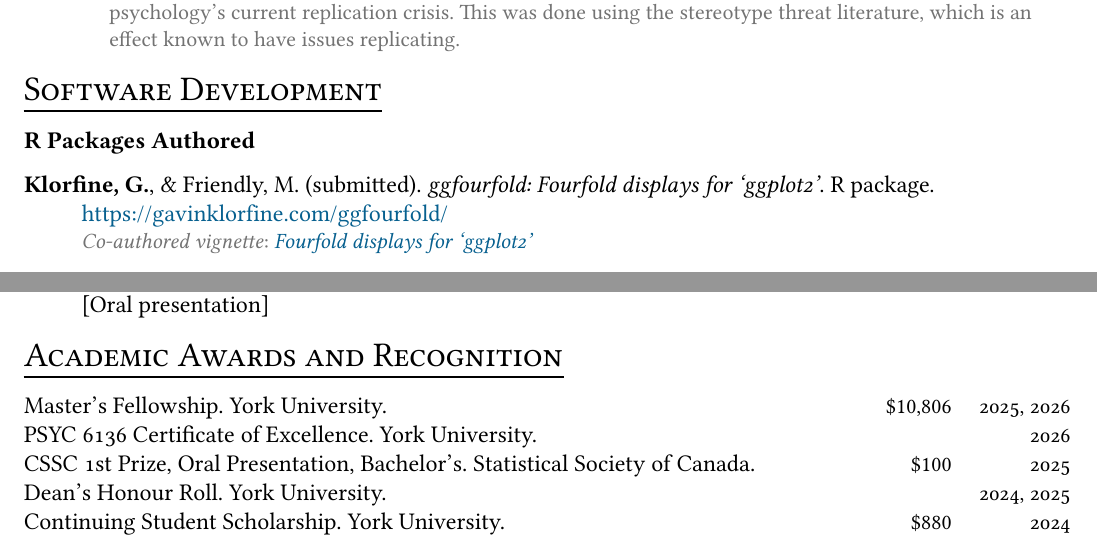
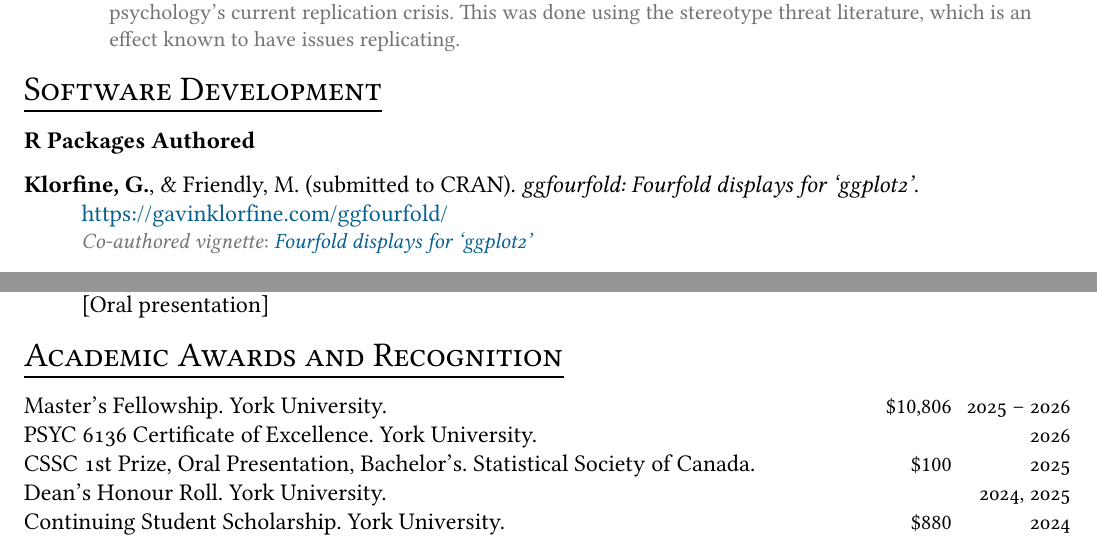
Before and after one commit to gklorfine/cv, a LaTeX CV (cv.tex): two parts of pages 1 and 2 of 4, joined at a grey line, cut so that both start at the same text. Compiled offline with LuaLaTeX.

Commit message:
Make minor changes

```diff
--- a/cv.tex
+++ b/cv.tex
@@ -164,6 +164,6 @@
 \section{Software Development}
 \subhead{R Packages Authored}
 \begin{reflist}
-    \item Klorfine, G., \& Friendly, M. (submitted). \textit{ggfourfold: Fourfold displays for `ggplot2'}. R package. \url{https://gavinklorfine.com/ggfourfold/}\\
+    \item Klorfine, G., \& Friendly, M. (submitted to CRAN). \textit{ggfourfold: Fourfold displays for `ggplot2'}. \url{https://gavinklorfine.com/ggfourfold/}\\
     \smallitem[Co-authored vignette]{\href{https://gavinklorfine.com/ggfourfold/articles/ggfourfold.html}{\textit{Fourfold displays for `ggplot2'}}}
 
@@ -211,7 +211,7 @@
 \end{reflist}
 
 \section{Academic Awards and Recognition}
-\award{Master's Fellowship. York University.}{\$10,806}{2025, 2026}\\
+\award{Master's Fellowship. York University.}{\$10,806}{2025 -- 2026}\\
 \award{PSYC 6136 Certificate of Excellence. York University.}{}{2026}\\
 \award{CSSC 1st Prize, Oral Presentation, Bachelor's. Statistical Society of Canada.}{\$100}{2025}\\
 \award{Dean's Honour Roll. York University.}{}{2024, 2025}\\
```
Also changed, not shown: cv.pdf, cv.tex (6 more changed lines).
